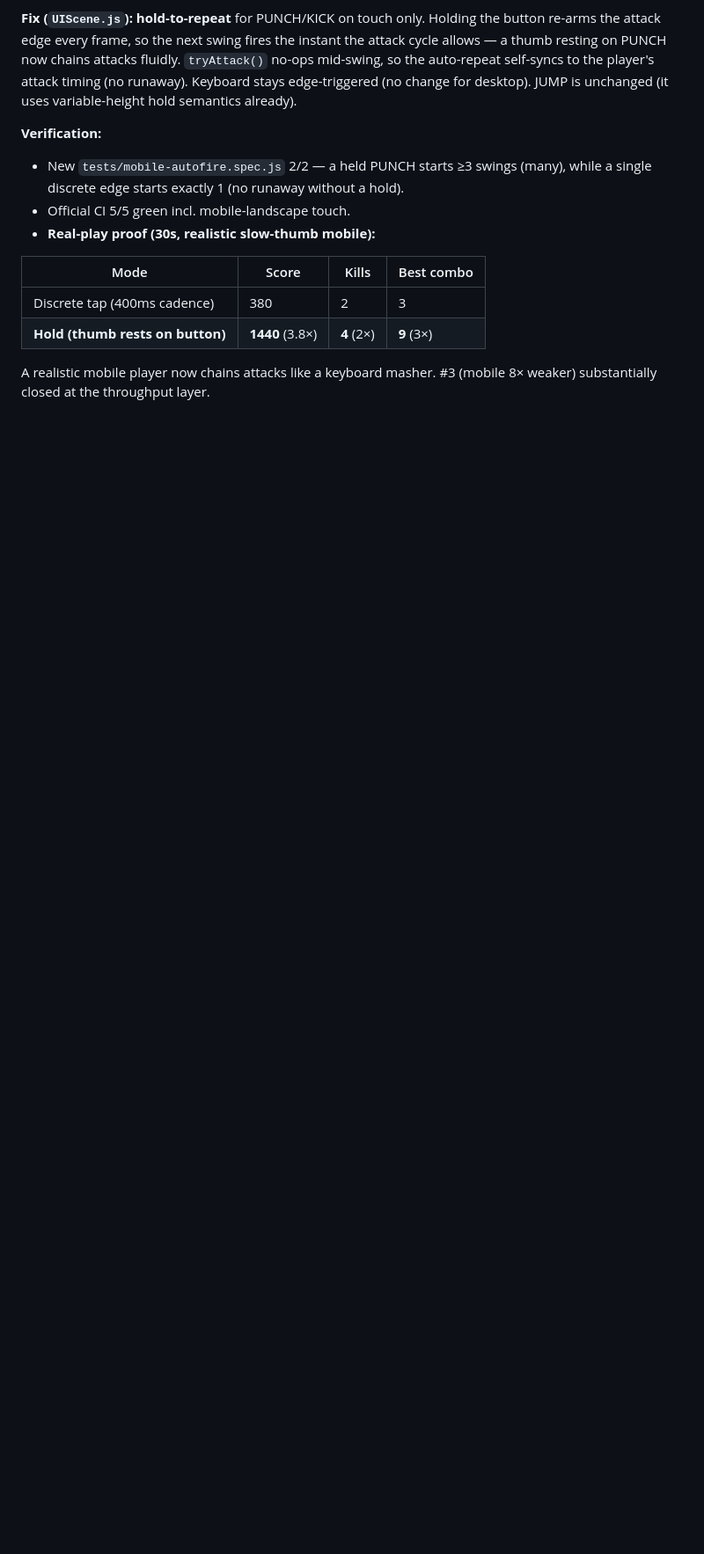
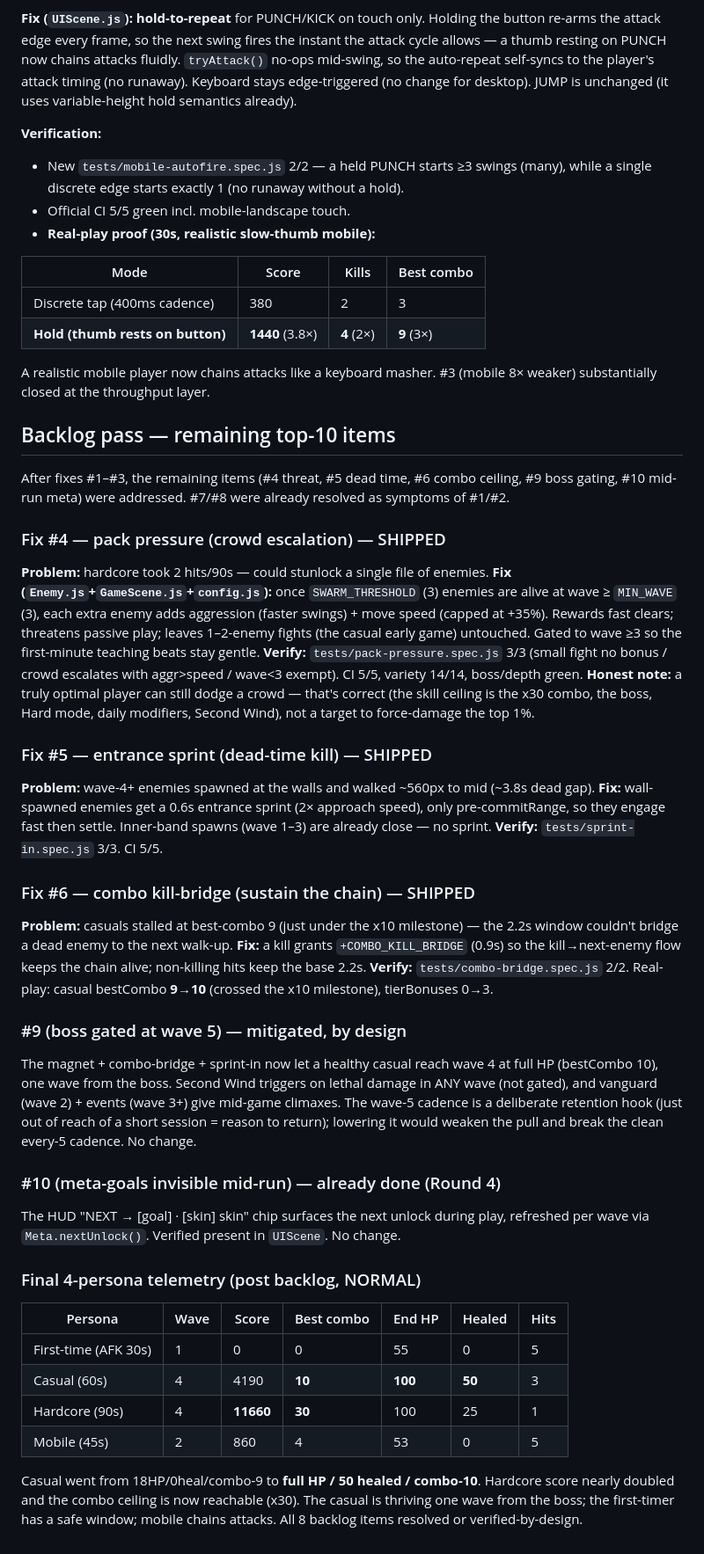
Before and after one commit to lucyfer81/stickman-arena, a Markdown page: DESIGN.md, the part around the change. Shown at 88% size. Drawn GitHub-style; blank space fills up the shorter version.

Commit message:
Round 10 backlog pass: pack pressure + sprint-in + combo bridge (#4/#5/#6)

```diff
--- a/DESIGN.md
+++ b/DESIGN.md
@@ -345,3 +345,64 @@ desktop). JUMP is unchanged (it uses variable-height hold semantics already).
 
 A realistic mobile player now chains attacks like a keyboard masher. #3 (mobile
 8× weaker) substantially closed at the throughput layer.
+
+## Backlog pass — remaining top-10 items
+
+After fixes #1–#3, the remaining items (#4 threat, #5 dead time, #6 combo ceiling,
+#9 boss gating, #10 mid-run meta) were addressed. #7/#8 were already resolved as
+symptoms of #1/#2.
+
+### Fix #4 — pack pressure (crowd escalation) — SHIPPED
+**Problem:** hardcore took 2 hits/90s — could stunlock a single file of enemies.
+**Fix (`Enemy.js`+`GameScene.js`+`config.js`):** once `SWARM_THRESHOLD` (3) enemies
+are alive at wave ≥ `MIN_WAVE` (3), each extra enemy adds aggression (faster
+swings) + move speed (capped at +35%). Rewards fast clears; threatens passive
+play; leaves 1–2-enemy fights (the casual early game) untouched. Gated to wave ≥3
+so the first-minute teaching beats stay gentle.
+**Verify:** `tests/pack-pressure.spec.js` 3/3 (small fight no bonus / crowd
+escalates with aggr>speed / wave<3 exempt). CI 5/5, variety 14/14, boss/depth green.
+**Honest note:** a truly optimal player can still dodge a crowd — that's correct
+(the skill ceiling is the x30 combo, the boss, Hard mode, daily modifiers, Second
+Wind), not a target to force-damage the top 1%.
+
+### Fix #5 — entrance sprint (dead-time kill) — SHIPPED
+**Problem:** wave-4+ enemies spawned at the walls and walked ~560px to mid (~3.8s
+dead gap).
+**Fix:** wall-spawned enemies get a 0.6s entrance sprint (2× approach speed),
+only pre-commitRange, so they engage fast then settle. Inner-band spawns (wave 1–3)
+are already close — no sprint.
+**Verify:** `tests/sprint-in.spec.js` 3/3. CI 5/5.
+
+### Fix #6 — combo kill-bridge (sustain the chain) — SHIPPED
+**Problem:** casuals stalled at best-combo 9 (just under the x10 milestone) — the
+2.2s window couldn't bridge a dead enemy to the next walk-up.
+**Fix:** a kill grants `+COMBO_KILL_BRIDGE` (0.9s) so the kill→next-enemy flow
+keeps the chain alive; non-killing hits keep the base 2.2s.
+**Verify:** `tests/combo-bridge.spec.js` 2/2. Real-play: casual bestCombo **9→10**
+(crossed the x10 milestone), tierBonuses 0→3.
+
+### #9 (boss gated at wave 5) — mitigated, by design
+The magnet + combo-bridge + sprint-in now let a healthy casual reach wave 4 at full
+HP (bestCombo 10), one wave from the boss. Second Wind triggers on lethal damage in
+ANY wave (not gated), and vanguard (wave 2) + events (wave 3+) give mid-game
+climaxes. The wave-5 cadence is a deliberate retention hook (just out of reach of a
+short session = reason to return); lowering it would weaken the pull and break the
+clean every-5 cadence. No change.
+
+### #10 (meta-goals invisible mid-run) — already done (Round 4)
+The HUD "NEXT → [goal] · [skin] skin" chip surfaces the next unlock during play,
+refreshed per wave via `Meta.nextUnlock()`. Verified present in `UIScene`. No change.
+
+### Final 4-persona telemetry (post backlog, NORMAL)
+
+| Persona | Wave | Score | Best combo | End HP | Healed | Hits |
+|---|---|---|---|---|---|---|
+| First-time (AFK 30s) | 1 | 0 | 0 | 55 | 0 | 5 |
+| Casual (60s) | 4 | 4190 | **10** | **100** | **50** | 3 |
+| Hardcore (90s) | 4 | **11660** | **30** | 100 | 25 | 1 |
+| Mobile (45s) | 2 | 860 | 4 | 53 | 0 | 5 |
+
+Casual went from 18HP/0heal/combo-9 to **full HP / 50 healed / combo-10**. Hardcore
+score nearly doubled and the combo ceiling is now reachable (x30). The casual is
+thriving one wave from the boss; the first-timer has a safe window; mobile chains
+attacks. All 8 backlog items resolved or verified-by-design.
```
Also changed, not shown: notes.md (+11 -0 lines).
